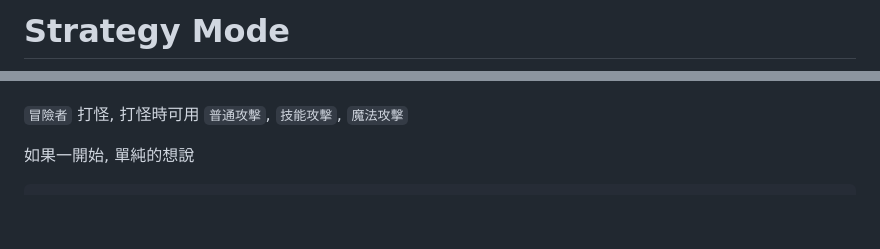
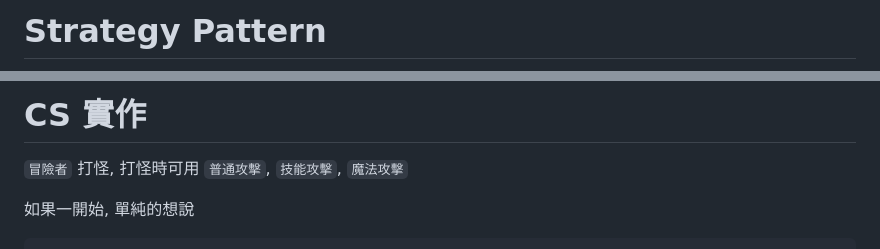
Before and after one commit to leo0961325/documentation-notes, a Markdown page: DesignPattern/strategy/README.md, 2 parts joined by grey strips. Drawn GitHub-style; blank space fills up the shorter version.

Commit message:
DP-strategy

```diff
--- a/DesignPattern/strategy/README.md
+++ b/DesignPattern/strategy/README.md
@@ -1,2 +1,2 @@
-# Strategy Mode
+# Strategy Pattern
 
@@ -4,3 +20,4 @@
+# CS 實作
 
 `冒險者` 打怪, 打怪時可用 `普通攻擊`, `技能攻擊`, `魔法攻擊`
 
```
Also changed, not shown: other parts of DesignPattern/strategy/README.md (+17 -1 lines), DesignPattern/README.md (+7 -0 lines), img/DesignPattern/Strategy.png (added), 2 other files.
